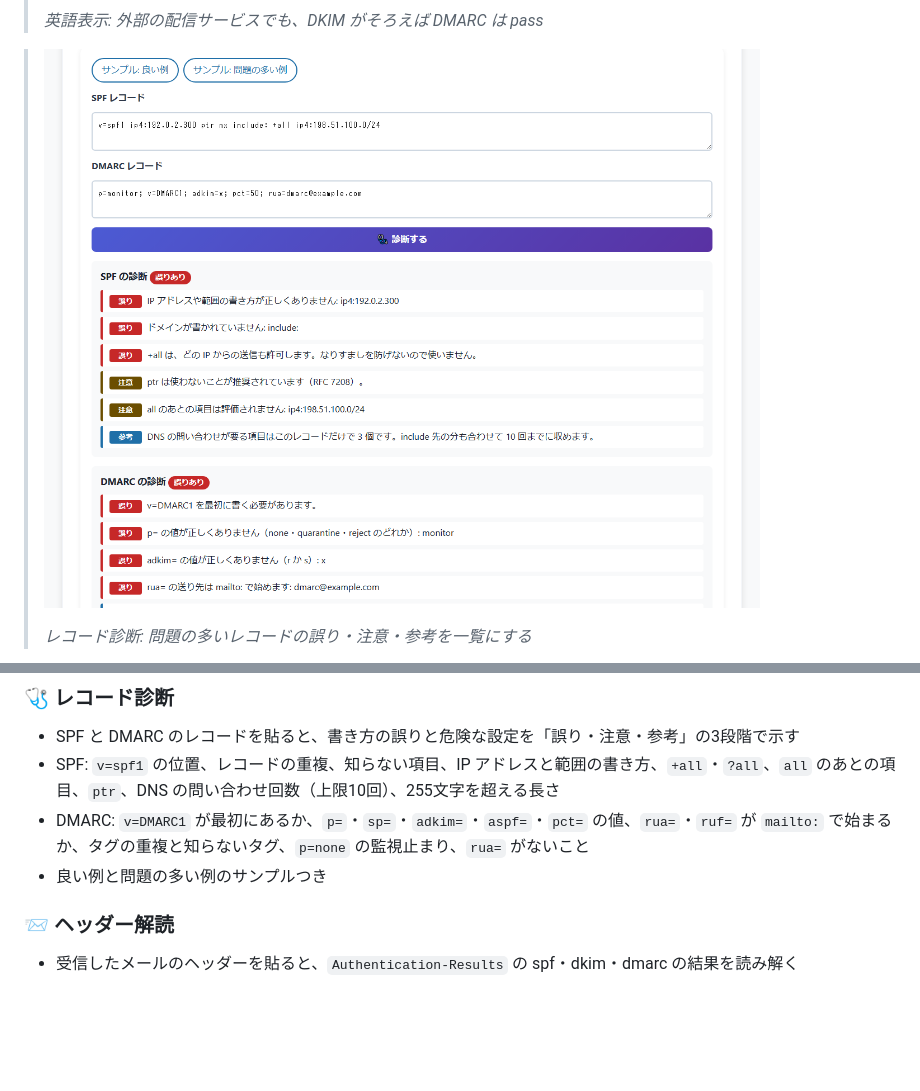
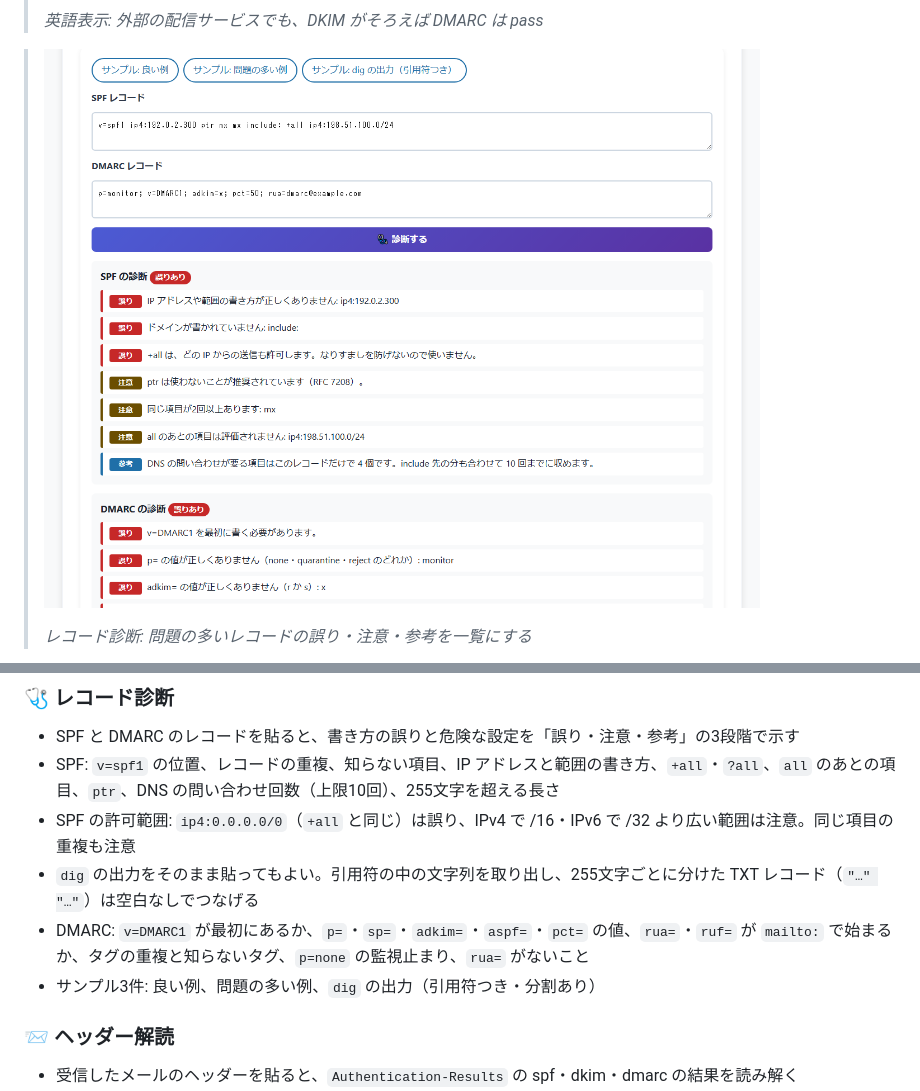
Before and after one commit to ipusiron/anti-mailspoofing-school, a Markdown page: README.md, 2 parts joined by grey strips. Drawn GitHub-style; pictures changed too: assets/screenshot3.png; blank space fills up the shorter version.

Commit message:
READMEとスクリーンショットを第3弾に合わせて更新
Co-Authored-By: Claude Opus 5.5 (1M context) <noreply@anthropic.com>

```diff
--- a/README.md
+++ b/README.md
@@ -109,8 +109,10 @@ SPF・DMARC レコードの書き方の診断と、受信したメールの Auth
 
 - SPF と DMARC のレコードを貼ると、書き方の誤りと危険な設定を「誤り・注意・参考」の3段階で示す
 - SPF: `v=spf1` の位置、レコードの重複、知らない項目、IP アドレスと範囲の書き方、`+all`・`?all`、`all` のあとの項目、`ptr`、DNS の問い合わせ回数（上限10回）、255文字を超える長さ
+- SPF の許可範囲: `ip4:0.0.0.0/0`（`+all` と同じ）は誤り、IPv4 で /16・IPv6 で /32 より広い範囲は注意。同じ項目の重複も注意
+- `dig` の出力をそのまま貼ってもよい。引用符の中の文字列を取り出し、255文字ごとに分けた TXT レコード（`"…" "…"`）は空白なしでつなげる
 - DMARC: `v=DMARC1` が最初にあるか、`p=`・`sp=`・`adkim=`・`aspf=`・`pct=` の値、`rua=`・`ruf=` が `mailto:` で始まるか、タグの重複と知らないタグ、`p=none` の監視止まり、`rua=` がないこと
-- 良い例と問題の多い例のサンプルつき
+- サンプル3件: 良い例、問題の多い例、`dig` の出力（引用符つき・分割あり）
 
 ### 📨 ヘッダー解読
 
```
Also changed, not shown: other parts of README.md (+3 -0 lines), README.en.md (+6 -1 lines), 1 other file.
